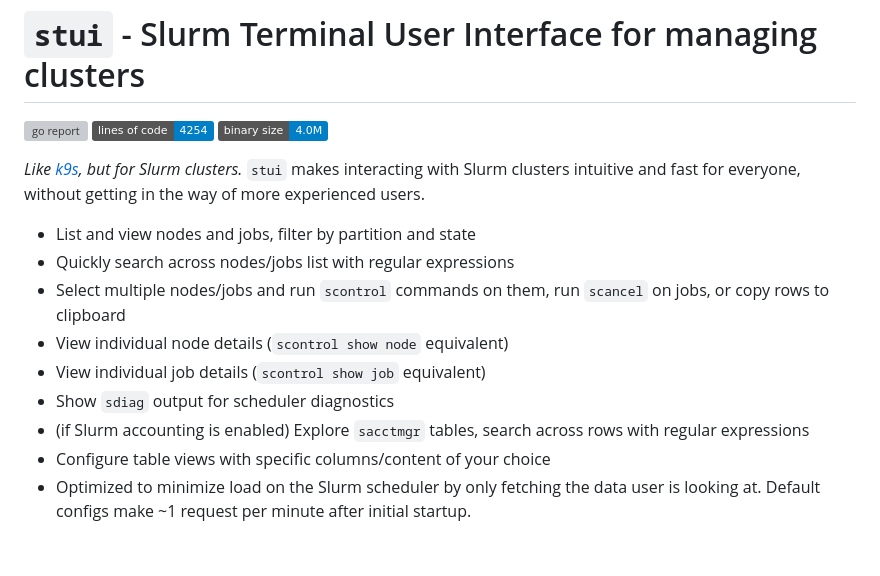
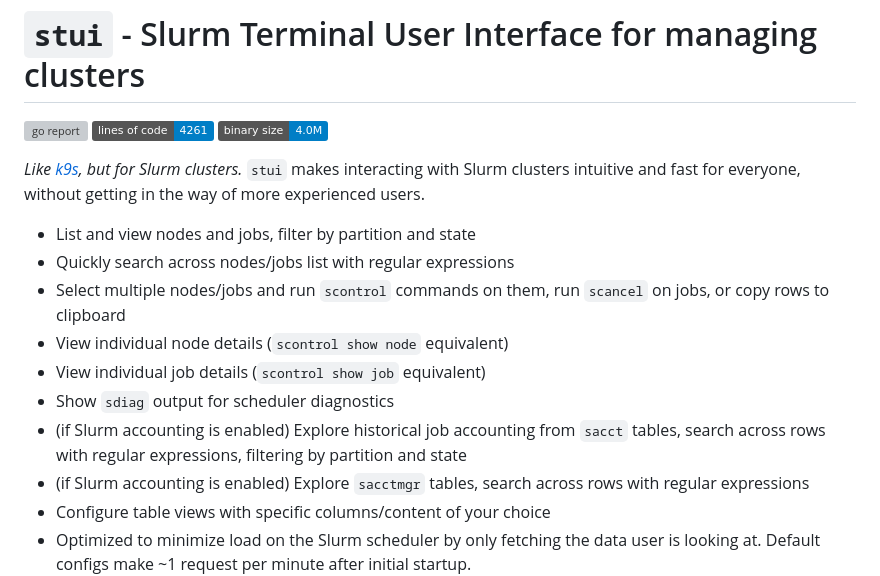
Before and after one commit to Antvirf/stui, a Markdown page: README.md, the part around the change. GitHub-like rendering; badges without logos; blank space fills up the shorter version; grey boxes are pictures that could not be loaded.

Commit message:
docs: update readme on features

```diff
--- a/README.md
+++ b/README.md
@@ -1,7 +1,7 @@
 # `stui` - Slurm Terminal User Interface for managing clusters
 
 ![go report](https://goreportcard.com/badge/github.com/antvirf/stui)
-![loc](https://img.shields.io/badge/lines%20of%20code-4254-blue)
+![loc](https://img.shields.io/badge/lines%20of%20code-4261-blue)
 ![size](https://img.shields.io/badge/binary%20size-4%2E0M-blue)
 
 *Like [k9s](https://k9scli.io/), but for Slurm clusters.* `stui` makes interacting with Slurm clusters intuitive and fast for everyone, without getting in the way of more experienced users.
@@ -12,6 +12,7 @@
 - View individual node details (`scontrol show node` equivalent)
 - View individual job details (`scontrol show job` equivalent)
 - Show `sdiag` output for scheduler diagnostics
+- (if Slurm accounting is enabled) Explore historical job accounting from `sacct` tables, search across rows with regular expressions, filtering by partition and state
 - (if Slurm accounting is enabled) Explore `sacctmgr` tables, search across rows with regular expressions
 - Configure table views with specific columns/content of your choice
 - Optimized to minimize load on the Slurm scheduler by only fetching the data user is looking at. Default configs make ~1 request per minute after initial startup.
```
